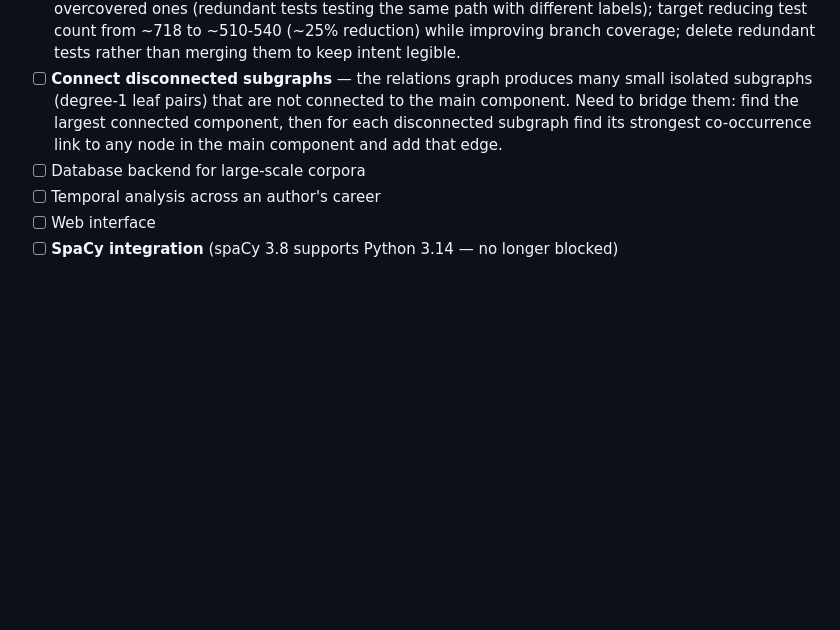
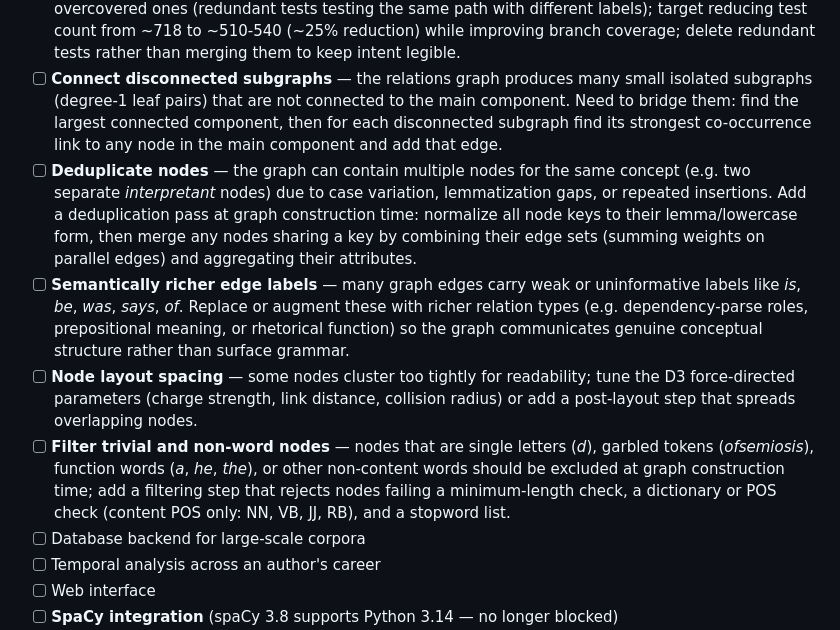
Before and after one commit to ZachParsons/cmapr, a Markdown page: docs/roadmap.md, the part around the change. GitHub-like rendering; blank space fills up the shorter version.

Commit message:
Add graph quality tasks to roadmap
Five new Future Work items: deduplicate nodes (merge on lemma/lowercase
key), semantically richer edge labels, node layout spacing, filter
trivial/non-word nodes, and connect disconnected subgraphs (pre-existing).

Co-Authored-By: Claude Sonnet 4.6 <noreply@anthropic.com>

```diff
--- a/docs/roadmap.md
+++ b/docs/roadmap.md
@@ -491,6 +491,10 @@ src/concept_mapper/
 - [ ] **Investigate pdfplumber for source text ingestion** — determine whether pdfplumber can replace the current two-file workflow (raw OCR text + manually cleaned table of contents) by extracting structured text and TOC directly from the source PDF.
 - [ ] **Test suite cleanup** — use `pytest-cov` to identify undercovered code paths (add tests) and overcovered ones (redundant tests testing the same path with different labels); target reducing test count from ~718 to ~510-540 (~25% reduction) while improving branch coverage; delete redundant tests rather than merging them to keep intent legible.
 - [ ] **Connect disconnected subgraphs** — the relations graph produces many small isolated subgraphs (degree-1 leaf pairs) that are not connected to the main component. Need to bridge them: find the largest connected component, then for each disconnected subgraph find its strongest co-occurrence link to any node in the main component and add that edge.
+- [ ] **Deduplicate nodes** — the graph can contain multiple nodes for the same concept (e.g. two separate *interpretant* nodes) due to case variation, lemmatization gaps, or repeated insertions. Add a deduplication pass at graph construction time: normalize all node keys to their lemma/lowercase form, then merge any nodes sharing a key by combining their edge sets (summing weights on parallel edges) and aggregating their attributes.
+- [ ] **Semantically richer edge labels** — many graph edges carry weak or uninformative labels like *is*, *be*, *was*, *says*, *of*. Replace or augment these with richer relation types (e.g. dependency-parse roles, prepositional meaning, or rhetorical function) so the graph communicates genuine conceptual structure rather than surface grammar.
+- [ ] **Node layout spacing** — some nodes cluster too tightly for readability; tune the D3 force-directed parameters (charge strength, link distance, collision radius) or add a post-layout step that spreads overlapping nodes.
+- [ ] **Filter trivial and non-word nodes** — nodes that are single letters (*d*), garbled tokens (*ofsemiosis*), function words (*a*, *he*, *the*), or other non-content words should be excluded at graph construction time; add a filtering step that rejects nodes failing a minimum-length check, a dictionary or POS check (content POS only: NN, VB, JJ, RB), and a stopword list.
 - [ ] Database backend for large-scale corpora
 - [ ] Temporal analysis across an author's career
 - [ ] Web interface
```
